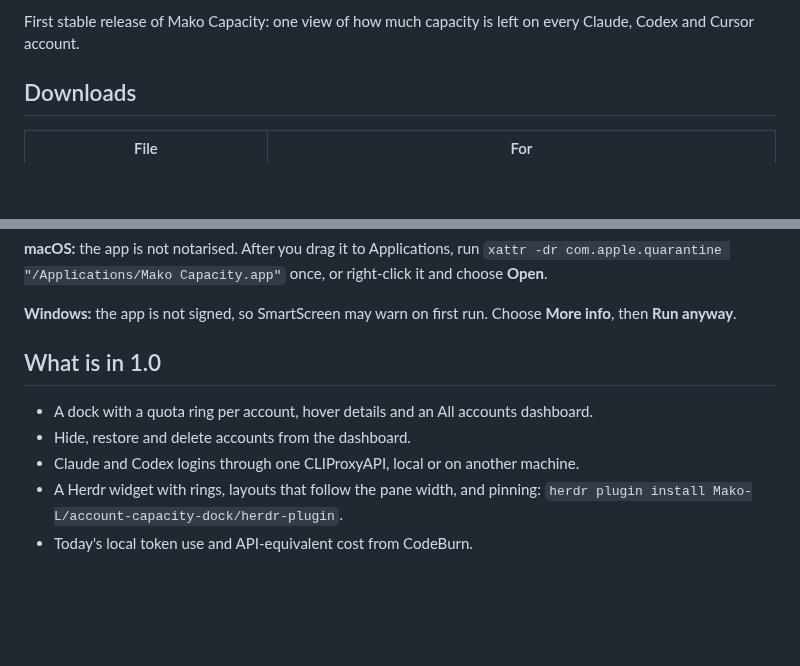
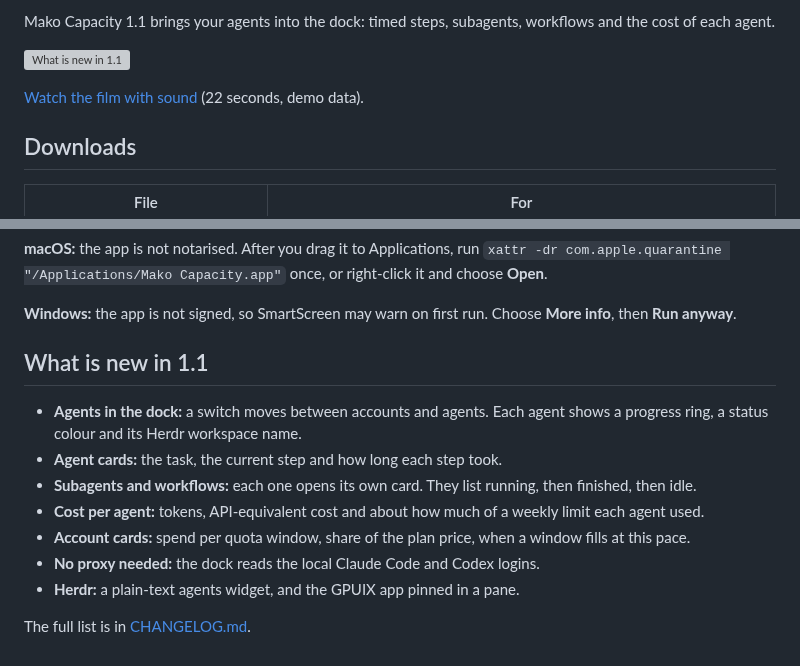
Before and after one commit to Mako-L/account-capacity-dock, a Markdown page: .github/release-notes.md, 2 parts joined by grey strips. GitHub-like rendering; blank space fills up the shorter version; grey boxes are pictures that could not be loaded.

```diff
--- a/.github/release-notes.md
+++ b/.github/release-notes.md
@@ -1,4 +1,8 @@
-First stable release of Mako Capacity: one view of how much capacity is left on every Claude, Codex and Cursor account.
+Mako Capacity 1.1 brings your agents into the dock: timed steps, subagents, workflows and the cost of each agent.
+
+[![What is new in 1.1](https://mako-l.github.io/account-capacity-dock/media/whats-new-1.1.gif)](https://mako-l.github.io/account-capacity-dock/media/whats-new-1.1.mp4)
+
+[Watch the film with sound](https://mako-l.github.io/account-capacity-dock/media/whats-new-1.1.mp4) (22 seconds, demo data).
 
 ## Downloads
 
@@ -19,10 +23,14 @@ The app needs Python 3.9 or newer. To add accounts, run CLIProxyAPI in Docker or
 
 **Windows:** the app is not signed, so SmartScreen may warn on first run. Choose **More info**, then **Run anyway**.
 
-## What is in 1.0
+## What is new in 1.1
 
-- A dock with a quota ring per account, hover details and an All accounts dashboard.
-- Hide, restore and delete accounts from the dashboard.
-- Claude and Codex logins through one CLIProxyAPI, local or on another machine.
-- A Herdr widget with rings, layouts that follow the pane width, and pinning: `herdr plugin install Mako-L/account-capacity-dock/herdr-plugin`.
-- Today's local token use and API-equivalent cost from CodeBurn.
+- **Agents in the dock:** a switch moves between accounts and agents. Each agent shows a progress ring, a status colour and its Herdr workspace name.
+- **Agent cards:** the task, the current step and how long each step took.
+- **Subagents and workflows:** each one opens its own card. They list running, then finished, then idle.
+- **Cost per agent:** tokens, API-equivalent cost and about how much of a weekly limit each agent used.
+- **Account cards:** spend per quota window, share of the plan price, when a window fills at this pace.
+- **No proxy needed:** the dock reads the local Claude Code and Codex logins.
+- **Herdr:** a plain-text agents widget, and the GPUIX app pinned in a pane.
+
+The full list is in [CHANGELOG.md](https://github.com/Mako-L/account-capacity-dock/blob/main/CHANGELOG.md).
```
Also changed, not shown: CHANGELOG.md (added, +49 -0 lines), README.md (+1 -0 lines), docs/media/whats-new-1.1-poster.jpg (added), 6 other files.
